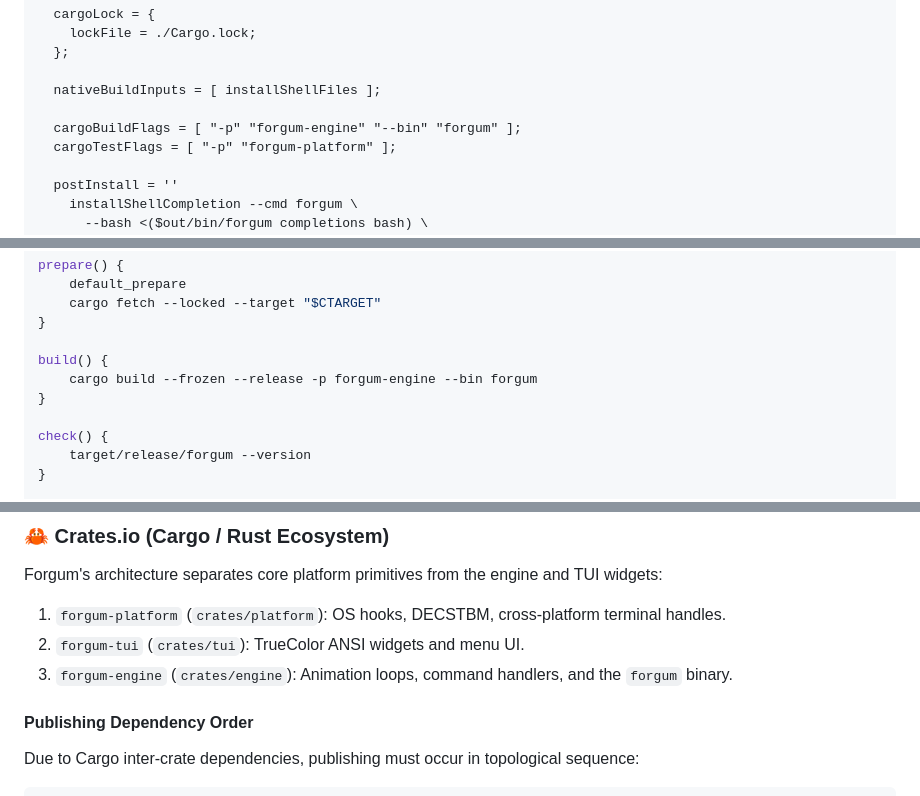
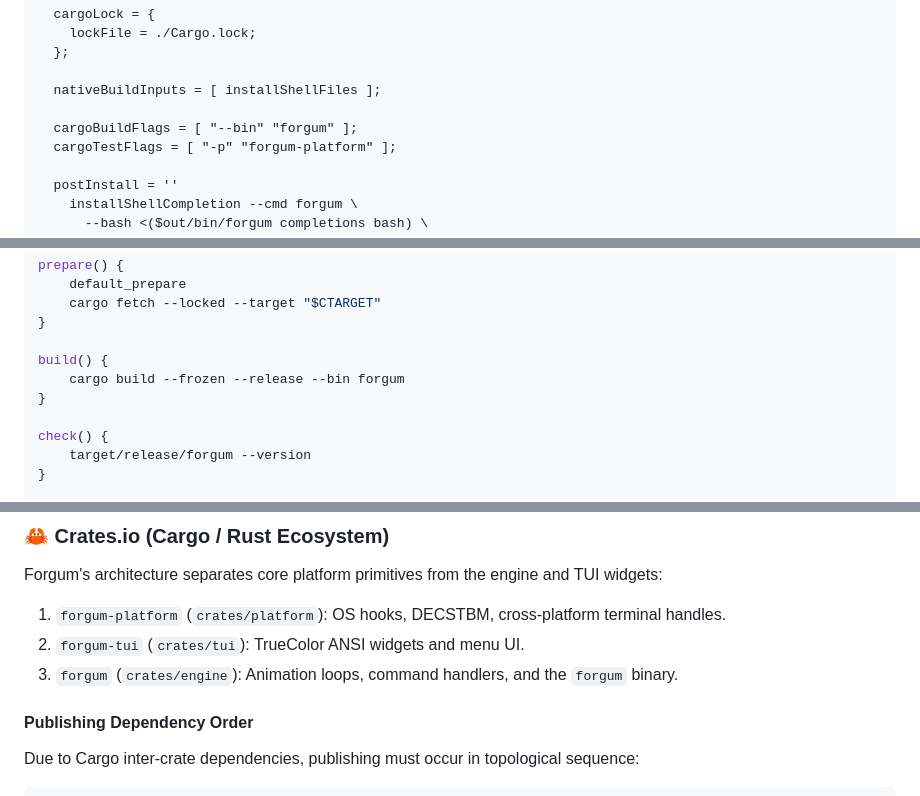
Before and after one commit to HKDevLoops/Forgum, a Markdown page: docs/PACKAGING-PLAN.md, 3 parts joined by grey strips. Rendered like a GitHub page.

```diff
--- a/docs/PACKAGING-PLAN.md
+++ b/docs/PACKAGING-PLAN.md
@@ -661,7 +661,7 @@ rustPlatform.buildRustPackage rec {
 
   nativeBuildInputs = [ installShellFiles ];
 
-  cargoBuildFlags = [ "-p" "forgum-engine" "--bin" "forgum" ];
+  cargoBuildFlags = [ "--bin" "forgum" ];
   cargoTestFlags = [ "-p" "forgum-platform" ];
 
   postInstall = ''
@@ -714,7 +714,7 @@ prepare() {
 }
 
 build() {
-    cargo build --frozen --release -p forgum-engine --bin forgum
+    cargo build --frozen --release --bin forgum
 }
 
 check() {
@@ -744,7 +744,7 @@ package() {
 Forgum's architecture separates core platform primitives from the engine and TUI widgets:
 1. `forgum-platform` (`crates/platform`): OS hooks, DECSTBM, cross-platform terminal handles.
 2. `forgum-tui` (`crates/tui`): TrueColor ANSI widgets and menu UI.
-3. `forgum-engine` (`crates/engine`): Animation loops, command handlers, and the `forgum` binary.
+3. `forgum` (`crates/engine`): Animation loops, command handlers, and the `forgum` binary.
 
 #### Publishing Dependency Order
 Due to Cargo inter-crate dependencies, publishing must occur in topological sequence:
```
Also changed, not shown: other parts of docs/PACKAGING-PLAN.md (+7 -7 lines).
